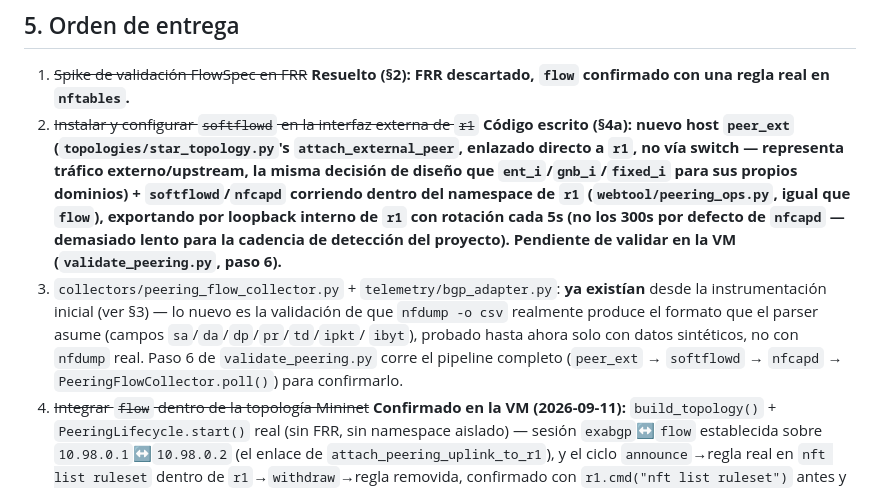
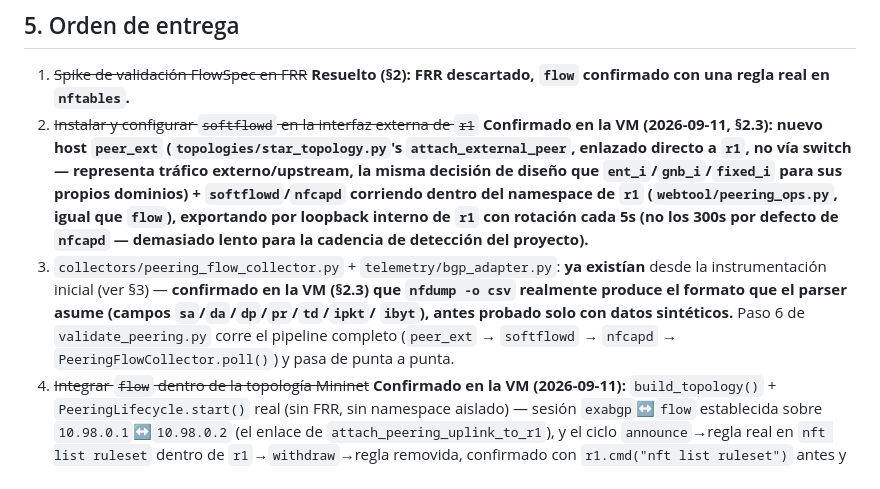
Before and after one commit to jmanu24/isp-ddos-ryu, a Markdown page: docs/peering-plan.md, the part around one of its changes. Rendered like a GitHub page.

```diff
--- a/docs/peering-plan.md
+++ b/docs/peering-plan.md
@@ -152,20 +192,20 @@ flowchart LR
 
 1. ~~Spike de validación FlowSpec en FRR~~ **Resuelto (§2): FRR descartado, `flow`
    confirmado con una regla real en `nftables`.**
-2. ~~Instalar y configurar `softflowd` en la interfaz externa de `r1`~~ **Código escrito
-   (§4a): nuevo host `peer_ext` (`topologies/star_topology.py`'s `attach_external_peer`,
-   enlazado directo a `r1`, no vía switch — representa tráfico externo/upstream, la misma
-   decisión de diseño que `ent_i`/`gnb_i`/`fixed_i` para sus propios dominios) +
-   `softflowd`/`nfcapd` corriendo dentro del namespace de `r1` (`webtool/peering_ops.py`,
-   igual que `flow`), exportando por loopback interno de `r1` con rotación cada 5s (no los
-   300s por defecto de `nfcapd` — demasiado lento para la cadencia de detección del
-   proyecto). Pendiente de validar en la VM (`validate_peering.py`, paso 6).**
+2. ~~Instalar y configurar `softflowd` en la interfaz externa de `r1`~~ **Confirmado en la VM
+   (2026-09-11, §2.3): nuevo host `peer_ext` (`topologies/star_topology.py`'s
+   `attach_external_peer`, enlazado directo a `r1`, no vía switch — representa tráfico
+   externo/upstream, la misma decisión de diseño que `ent_i`/`gnb_i`/`fixed_i` para sus
+   propios dominios) + `softflowd`/`nfcapd` corriendo dentro del namespace de `r1`
+   (`webtool/peering_ops.py`, igual que `flow`), exportando por loopback interno de `r1` con
+   rotación cada 5s (no los 300s por defecto de `nfcapd` — demasiado lento para la cadencia de
+   detección del proyecto).**
 3. `collectors/peering_flow_collector.py` + `telemetry/bgp_adapter.py`: **ya existían** desde
-   la instrumentación inicial (ver §3) — lo nuevo es la validación de que `nfdump -o csv`
+   la instrumentación inicial (ver §3) — **confirmado en la VM (§2.3) que `nfdump -o csv`
    realmente produce el formato que el parser asume (campos `sa`/`da`/`dp`/`pr`/`td`/`ipkt`/
-   `ibyt`), probado hasta ahora solo con datos sintéticos, no con `nfdump` real. Paso 6 de
-   `validate_peering.py` corre el pipeline completo (`peer_ext` → `softflowd` → `nfcapd` →
-   `PeeringFlowCollector.poll()`) para confirmarlo.
+   `ibyt`), antes probado solo con datos sintéticos.** Paso 6 de `validate_peering.py` corre el
+   pipeline completo (`peer_ext` → `softflowd` → `nfcapd` → `PeeringFlowCollector.poll()`) y
+   pasa de punta a punta.
 4. ~~Integrar `flow` dentro de la topología Mininet~~ **Confirmado en la VM (2026-09-11):**
    `build_topology()` + `PeeringLifecycle.start()` real (sin FRR, sin namespace aislado) —
    sesión `exabgp`↔`flow` establecida sobre `10.98.0.1`↔`10.98.0.2` (el enlace de
```
Also changed, not shown: other parts of docs/peering-plan.md (+43 -3 lines).
